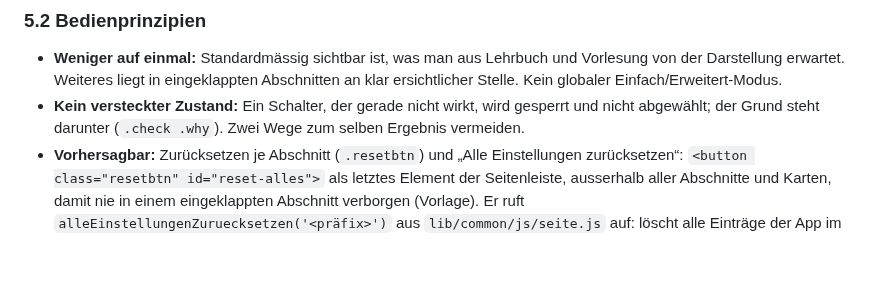
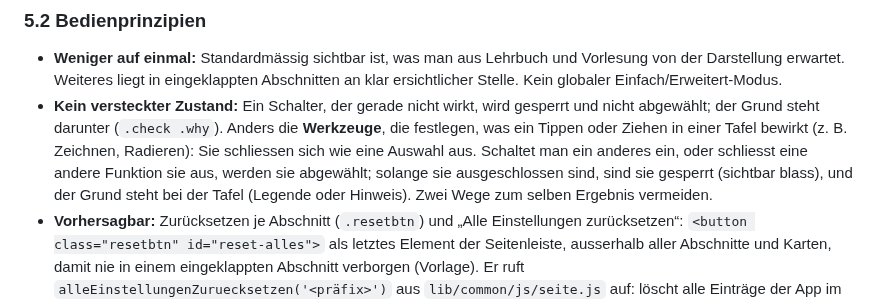
Before and after one commit to manganite/crystallography-common, a Markdown page: LEITFADEN.md, the part around the change. GitHub-like rendering; blank space fills up the shorter version.

```diff
--- a/LEITFADEN.md
+++ b/LEITFADEN.md
@@ -53,7 +53,7 @@ Die App ist eine **Werkbank**: links die Bedienung, rechts die Darstellungen, da
 ### 5.2 Bedienprinzipien
 
 - **Weniger auf einmal:** Standardmässig sichtbar ist, was man aus Lehrbuch und Vorlesung von der Darstellung erwartet. Weiteres liegt in eingeklappten Abschnitten an klar ersichtlicher Stelle. Kein globaler Einfach/Erweitert-Modus.
-- **Kein versteckter Zustand:** Ein Schalter, der gerade nicht wirkt, wird gesperrt und nicht abgewählt; der Grund steht darunter (`.check .why`). Zwei Wege zum selben Ergebnis vermeiden.
+- **Kein versteckter Zustand:** Ein Schalter, der gerade nicht wirkt, wird gesperrt und nicht abgewählt; der Grund steht darunter (`.check .why`). Anders die **Werkzeuge**, die festlegen, was ein Tippen oder Ziehen in einer Tafel bewirkt (z. B. Zeichnen, Radieren): Sie schliessen sich wie eine Auswahl aus. Schaltet man ein anderes ein, oder schliesst eine andere Funktion sie aus, werden sie abgewählt; solange sie ausgeschlossen sind, sind sie gesperrt (sichtbar blass), und der Grund steht bei der Tafel (Legende oder Hinweis). Zwei Wege zum selben Ergebnis vermeiden.
 - **Vorhersagbar:** Zurücksetzen je Abschnitt (`.resetbtn`) und „Alle Einstellungen zurücksetzen“: `<button class="resetbtn" id="reset-alles">` als letztes Element der Seitenleiste, ausserhalb aller Abschnitte und Karten, damit nie in einem eingeklappten Abschnitt verborgen (Vorlage). Er ruft `alleEinstellungenZuruecksetzen('<präfix>')` aus `lib/common/js/seite.js` auf: löscht alle Einträge der App im Speicher des Browsers ausser denen des Quiz und lädt die Seite ohne Hash neu. Deshalb beginnen alle Einträge einer App mit `<präfix>-`, die des Quiz mit `<präfix>-quiz`; nach `pagehide` (in `visibilitychange` oder `unload`) speichert die App nichts mehr.
 - **Zustand in der Adresse** (`#m=…&…`), lesbar und stabil, erst geschrieben, wenn vom Standard abgewichen wird; „Link kopieren“ für Folien und Moodle. Zusätzlich im Browser gespeichert; ein Link hat Vorrang.
 - **Geräte:** Laptop und iPad sind Ziel, Telefon nutzbar. Touch-Ziele mindestens 40 px, Trefferkreise für Punkte in Grafiken 44 px. Auf dem Telefon entfallen Export und „Link kopieren“.
```
Also changed, not shown: CHANGELOG.md (+4 -0 lines), CLAUDE.md (+5 -0 lines).
